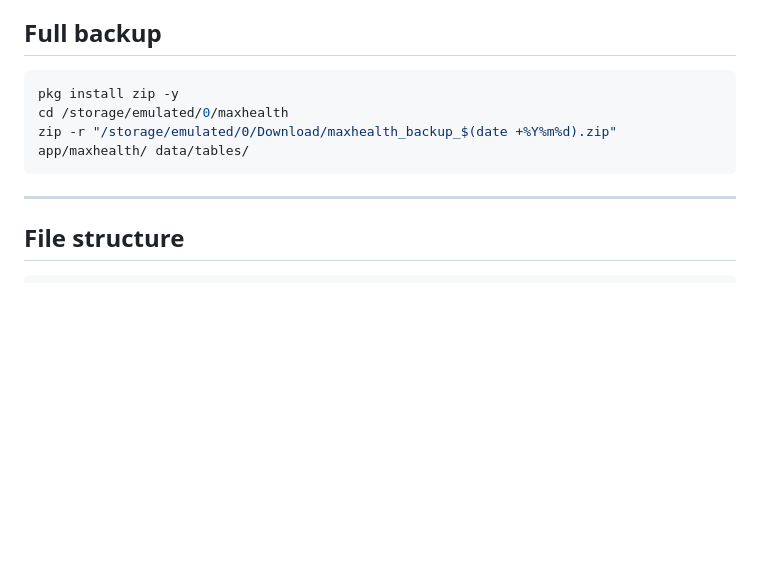
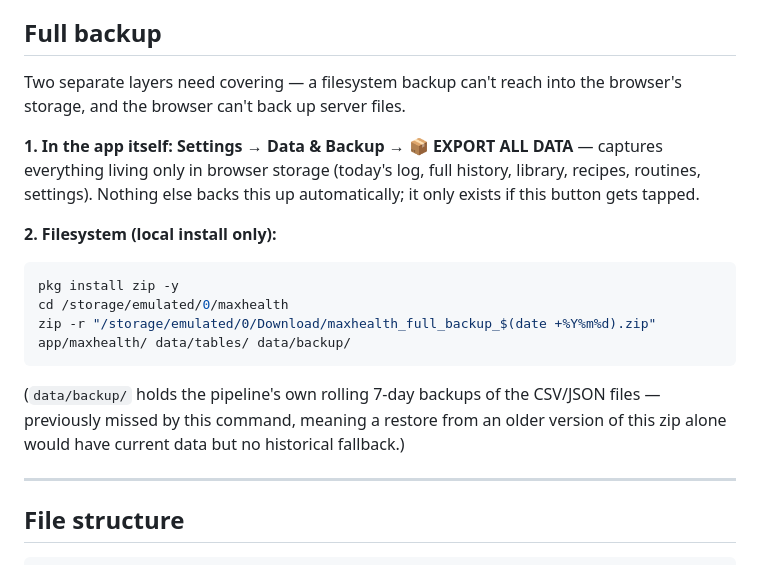
Before and after one commit to pete-maxhealth/maxhealth, a Markdown page: README.md, the part around the change. GitHub-like rendering; blank space fills up the shorter version.

Commit message:
Fix backup command to include data/backup/, clarify two-layer backup

````diff
--- a/README.md
+++ b/README.md
@@ -94,11 +94,17 @@ For anything other than `maxhealth.html` itself (worker.js, docs, scripts), comm
 
 ## Full backup
 
+Two separate layers need covering — a filesystem backup can't reach into the browser's storage, and the browser can't back up server files.
+
+**1. In the app itself: Settings → Data & Backup → 📦 EXPORT ALL DATA** — captures everything living only in browser storage (today's log, full history, library, recipes, routines, settings). Nothing else backs this up automatically; it only exists if this button gets tapped.
+
+**2. Filesystem (local install only):**
 ```bash
 pkg install zip -y
 cd /storage/emulated/0/maxhealth
-zip -r "/storage/emulated/0/Download/maxhealth_backup_$(date +%Y%m%d).zip" app/maxhealth/ data/tables/
+zip -r "/storage/emulated/0/Download/maxhealth_full_backup_$(date +%Y%m%d).zip" app/maxhealth/ data/tables/ data/backup/
 ```
+(`data/backup/` holds the pipeline's own rolling 7-day backups of the CSV/JSON files — previously missed by this command, meaning a restore from an older version of this zip alone would have current data but no historical fallback.)
 
 ---
 
````
